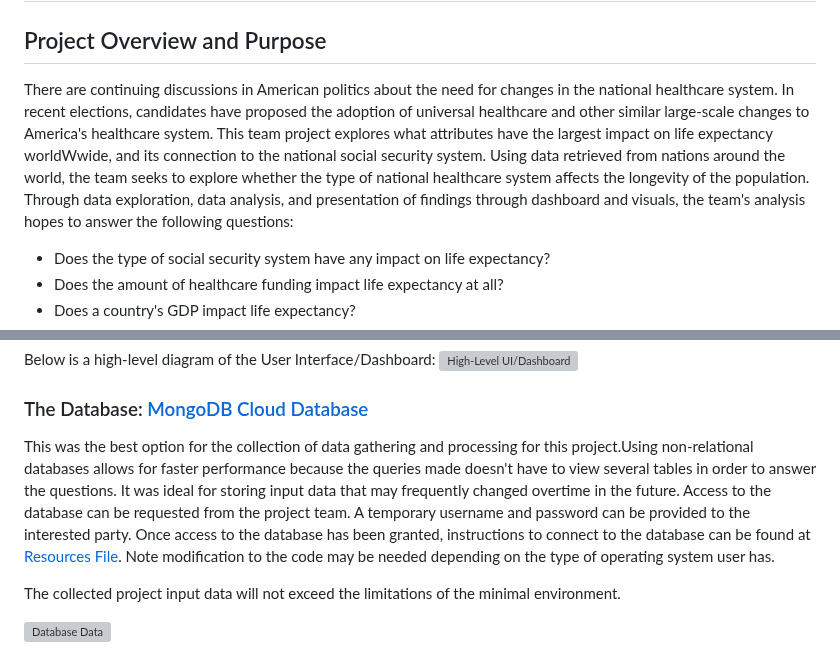
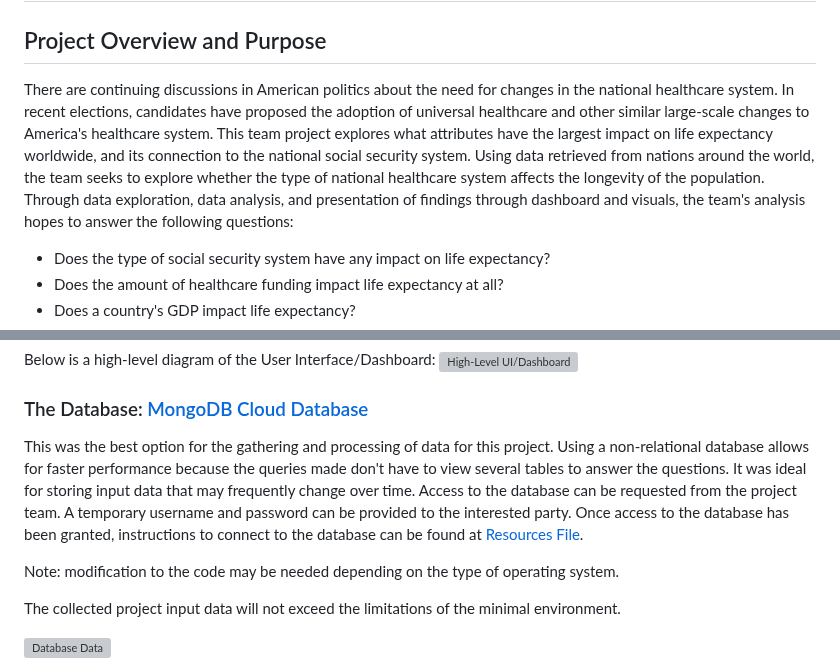
Before and after one commit to AndrewZinc/Expect_Life, a Markdown page: README.md, 2 parts joined by grey strips. Rendered like a GitHub page; grey boxes are pictures that could not be loaded.

Commit message:
Small readability updates for README.md.

```diff
--- a/README.md
+++ b/README.md
@@ -1,7 +1,7 @@
 # Expect life - A Glimpse into Global Life Expectancies
 
 ## Project Overview and Purpose
-There are continuing discussions in American politics about the need for changes in the national healthcare system.  In recent elections, candidates have proposed the adoption of universal healthcare and other similar large-scale changes to America's healthcare system.  This team project explores what attributes have the largest impact on life expectancy worldWwide, and its connection to the national social security system. Using data retrieved from nations around the world, the team seeks to explore whether the type of national healthcare system affects the longevity of the population. Through data exploration, data analysis, and presentation of findings through dashboard and visuals, the team's analysis hopes to answer the following questions:
+There are continuing discussions in American politics about the need for changes in the national healthcare system.  In recent elections, candidates have proposed the adoption of universal healthcare and other similar large-scale changes to America's healthcare system.  This team project explores what attributes have the largest impact on life expectancy worldwide, and its connection to the national social security system. Using data retrieved from nations around the world, the team seeks to explore whether the type of national healthcare system affects the longevity of the population. Through data exploration, data analysis, and presentation of findings through dashboard and visuals, the team's analysis hopes to answer the following questions:
 
 * Does the type of social security system have any impact on life expectancy?
 * Does the amount of healthcare funding impact life expectancy at all?
@@ -103,7 +103,9 @@ Below is a high-level diagram of the User Interface/Dashboard:
 
 
 ### The Database:  [MongoDB Cloud Database](https://www.mongodb.com/)
-This was the best option for the collection of data gathering and processing for this project.Using non-relational databases allows for faster performance because the queries made doesn't have to view several tables in order to answer the questions. It was ideal for storing input data that may frequently changed overtime in the future. Access to the database can be requested from the project team. A temporary username and password can be provided to the interested party. Once access to the database has been granted, instructions to connect to the database can be found at [Resources File](https://github.com/AndrewZinc/Expect_Life/blob/912b5b748bbc4e39e79a6b4f3d12480afd482b59/Resources/MongoDB_Connection_instructions_and_notes.txt). Note modification to the code may be needed depending on the type of operating system user has.
+This was the best option for the gathering and processing of data for this project. Using a non-relational database allows for faster performance because the queries made don't have to view several tables to answer the questions. It was ideal for storing input data that may frequently change over time. Access to the database can be requested from the project team. A temporary username and password can be provided to the interested party. Once access to the database has been granted, instructions to connect to the database can be found at [Resources File](https://github.com/AndrewZinc/Expect_Life/blob/912b5b748bbc4e39e79a6b4f3d12480afd482b59/Resources/MongoDB_Connection_instructions_and_notes.txt).
+
+Note: modification to the code may be needed depending on the type of operating system.
 
 The collected project input data will not exceed the limitations of the minimal environment.
 
```
